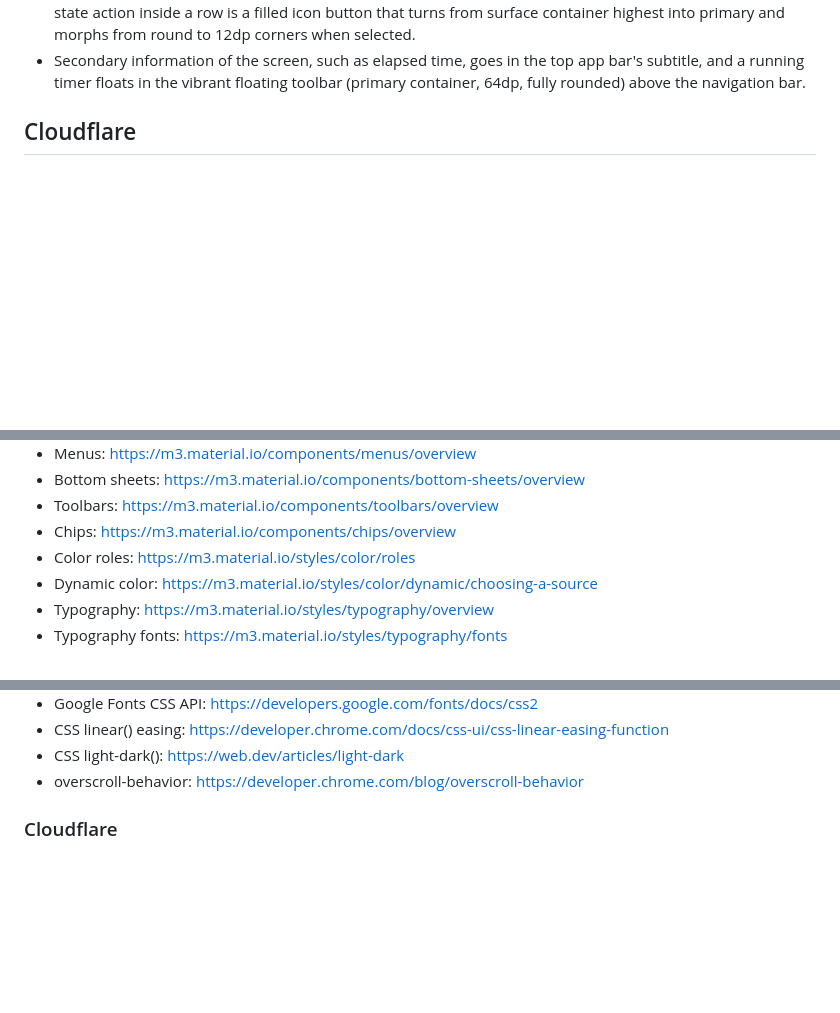
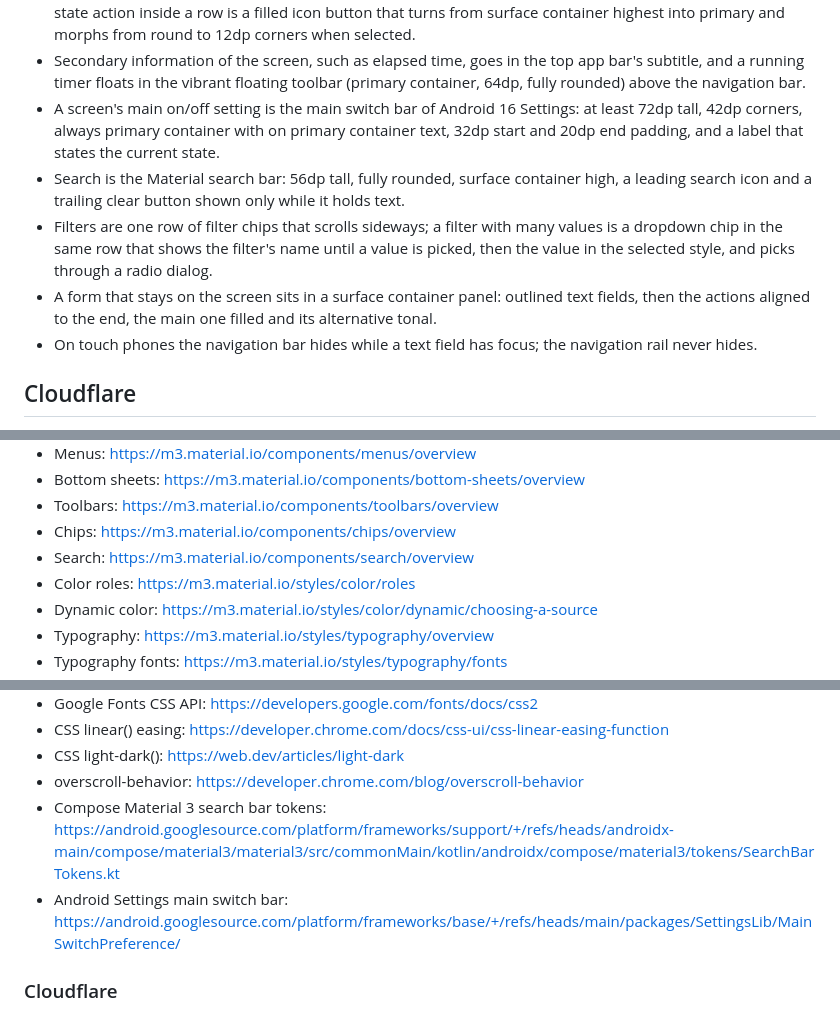
Before and after one commit to VasilisPngs/Adblock, a Markdown page: CLAUDE.md, 3 parts joined by grey strips. Drawn GitHub-style; blank space fills up the shorter version.

Commit message:
Add the web main switch, search, filter, form and keyboard rules to the universal CLAUDE.md
Co-Authored-By: Claude Opus 5.5 <noreply@anthropic.com>
Claude-Session: https://claude.ai/code/session_01UYiv4Rv1DPHjAHXqQVXEru

```diff
--- a/CLAUDE.md
+++ b/CLAUDE.md
@@ -44,6 +44,11 @@
 - Lists are edited in place, never through an edit mode: a leading drag handle reorders, a trailing icon button removes, and a destructive removal asks first in a dialog.
 - The main action of a screen is a medium filled button (56dp), its alternative a medium tonal button; a two-state action inside a row is a filled icon button that turns from surface container highest into primary and morphs from round to 12dp corners when selected.
 - Secondary information of the screen, such as elapsed time, goes in the top app bar's subtitle, and a running timer floats in the vibrant floating toolbar (primary container, 64dp, fully rounded) above the navigation bar.
+- A screen's main on/off setting is the main switch bar of Android 16 Settings: at least 72dp tall, 42dp corners, always primary container with on primary container text, 32dp start and 20dp end padding, and a label that states the current state.
+- Search is the Material search bar: 56dp tall, fully rounded, surface container high, a leading search icon and a trailing clear button shown only while it holds text.
+- Filters are one row of filter chips that scrolls sideways; a filter with many values is a dropdown chip in the same row that shows the filter's name until a value is picked, then the value in the selected style, and picks through a radio dialog.
+- A form that stays on the screen sits in a surface container panel: outlined text fields, then the actions aligned to the end, the main one filled and its alternative tonal.
+- On touch phones the navigation bar hides while a text field has focus; the navigation rail never hides.
 
 ## Cloudflare
 - Every recurring D1 query reads through an index, a partial index when it only looks for rows waiting for work. D1 counts every row read, rows of temporary sort tables included, against the free daily limit of 5,000,000 that all databases of the account share.
@@ -128,6 +133,7 @@
 - Bottom sheets: https://m3.material.io/components/bottom-sheets/overview
 - Toolbars: https://m3.material.io/components/toolbars/overview
 - Chips: https://m3.material.io/components/chips/overview
+- Search: https://m3.material.io/components/search/overview
 - Color roles: https://m3.material.io/styles/color/roles
 - Dynamic color: https://m3.material.io/styles/color/dynamic/choosing-a-source
 - Typography: https://m3.material.io/styles/typography/overview
@@ -162,6 +168,8 @@
 - CSS linear() easing: https://developer.chrome.com/docs/css-ui/css-linear-easing-function
 - CSS light-dark(): https://web.dev/articles/light-dark
 - overscroll-behavior: https://developer.chrome.com/blog/overscroll-behavior
+- Compose Material 3 search bar tokens: https://android.googlesource.com/platform/frameworks/support/+/refs/heads/androidx-main/compose/material3/material3/src/commonMain/kotlin/androidx/compose/material3/tokens/SearchBarTokens.kt
+- Android Settings main switch bar: https://android.googlesource.com/platform/frameworks/base/+/refs/heads/main/packages/SettingsLib/MainSwitchPreference/
 
 ### Cloudflare
 - Workers Builds: https://developers.cloudflare.com/workers/ci-cd/builds/
```
